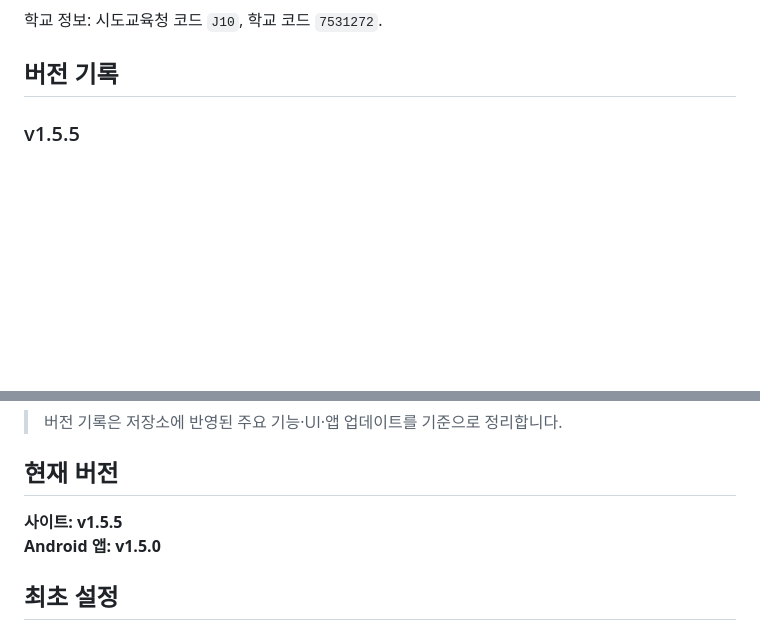
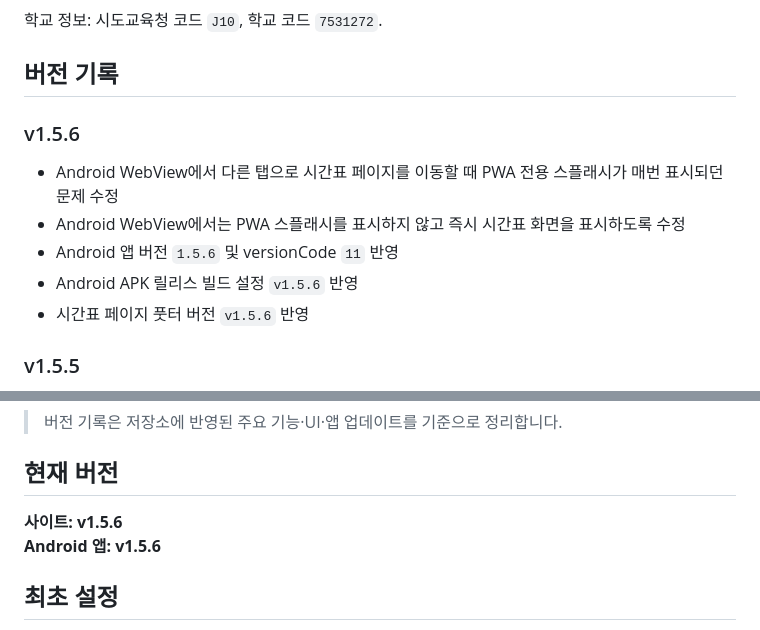
Before and after one commit to test20000-hub/GPJA_timetable, a Markdown page: README.md, 2 parts joined by grey strips. Rendered like a GitHub page; blank space fills up the shorter version.

Commit message:
docs: record v1.5.6 WebView splash fix and version update

```diff
--- a/README.md
+++ b/README.md
@@ -19,6 +19,13 @@ NEIS 고등학교시간표를 이용하는 군포중앙고 전용 모바일 시
 학교 정보: 시도교육청 코드 `J10`, 학교 코드 `7531272`.
 
 ## 버전 기록
+
+### v1.5.6
+- Android WebView에서 다른 탭으로 시간표 페이지를 이동할 때 PWA 전용 스플래시가 매번 표시되던 문제 수정
+- Android WebView에서는 PWA 스플래시를 표시하지 않고 즉시 시간표 화면을 표시하도록 수정
+- Android 앱 버전 `1.5.6` 및 versionCode `11` 반영
+- Android APK 릴리스 빌드 설정 `v1.5.6` 반영
+- 시간표 페이지 풋터 버전 `v1.5.6` 반영
 
 ### v1.5.5
 - 사이트 전체 페이지에 비밀번호 인증 시스템 추가
@@ -82,8 +89,8 @@ NEIS 고등학교시간표를 이용하는 군포중앙고 전용 모바일 시
 
 ## 현재 버전
 
-**사이트: v1.5.5**
-**Android 앱: v1.5.0**
+**사이트: v1.5.6**
+**Android 앱: v1.5.6**
 
 ## 최초 설정
 
```
